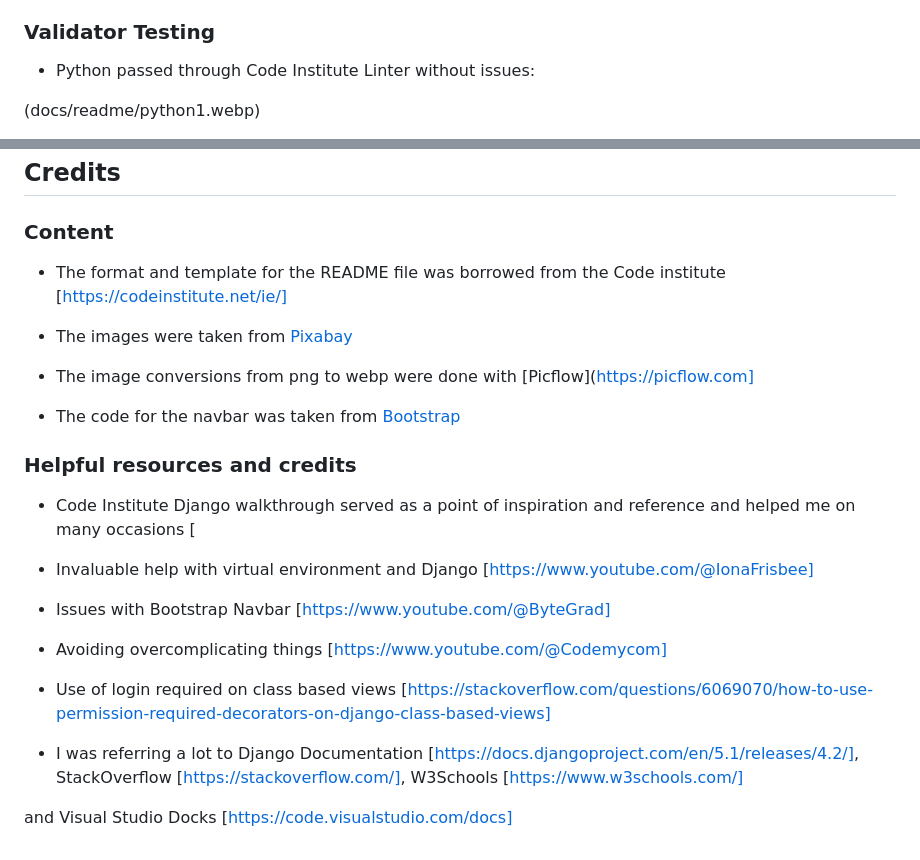
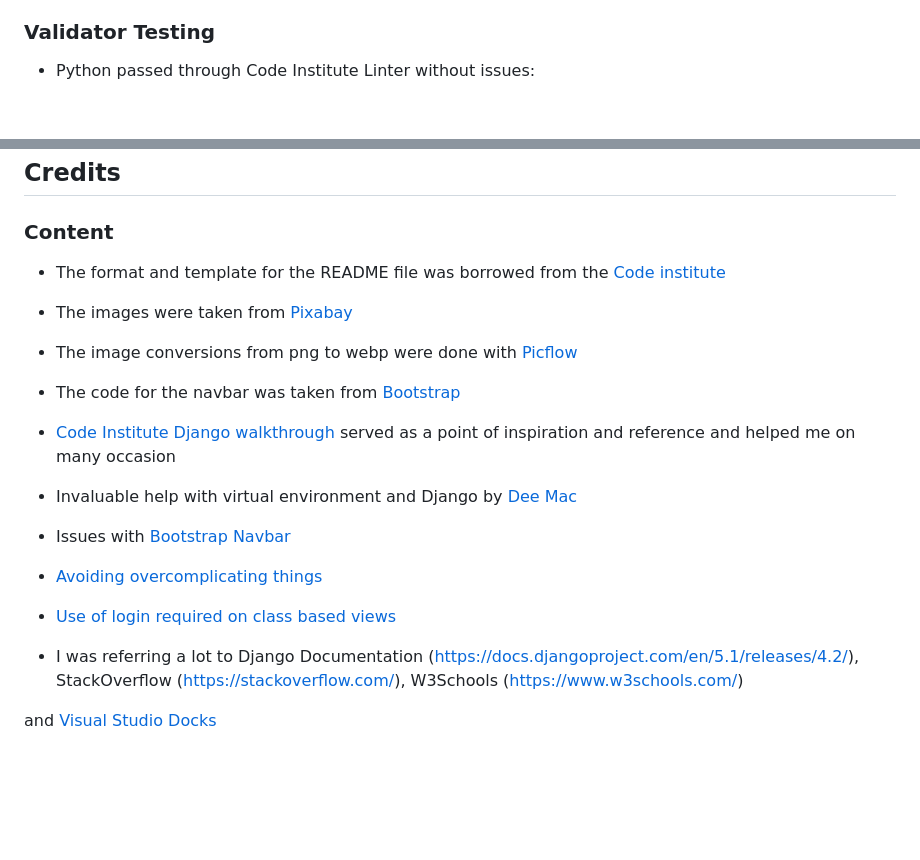
Before and after one commit to codebyMai/quotesmart-project, a Markdown page: README.md, 2 parts joined by grey strips. Drawn GitHub-style; blank space fills up the shorter version.

```diff
--- a/README.md
+++ b/README.md
@@ -244,5 +248,4 @@ I also utilised Google Chrome Dev tools to test it on an Ipad and it was working
 
 - Python passed through Code Institute Linter without issues:
 
-(docs/readme/python1.webp)
 
@@ -332,27 +332,24 @@ I created a separate file to outline the deployment process as it was too long t
 
 ### Content
 
-- The format and template for the README file was borrowed from the Code institute [https://codeinstitute.net/ie/]
+- The format and template for the README file was borrowed from the [Code institute](https://codeinstitute.net/ie/)
 
 - The images were taken from [Pixabay](https://www.pixabay.com/)
 
-- The image conversions from png to webp were done with [Picflow](https://picflow.com]
+- The image conversions from png to webp were done with [Picflow](https://picflow.com)
 
 - The code for the navbar was taken from [Bootstrap](https://getbootstrap.com/docs/5.0/components/navbar/)
 
+- [Code Institute Django walkthrough](https://learn.codeinstitute.net/) served as a point of inspiration and reference and helped me on many occasion
 
-### Helpful resources and credits
+- Invaluable help with virtual environment and Django by [Dee Mac](https://www.youtube.com/@IonaFrisbee)
 
-- Code Institute Django walkthrough served as a point of inspiration and reference and helped me on many occasions [
+- Issues with [Bootstrap Navbar](https://www.youtube.com/@ByteGrad)
 
-- Invaluable help with virtual environment and Django [https://www.youtube.com/@IonaFrisbee]
+- [Avoiding overcomplicating things](https://www.youtube.com/@Codemycom)
 
-- Issues with Bootstrap Navbar [https://www.youtube.com/@ByteGrad]
+- [Use of login required on class based views](https://stackoverflow.com/questions/6069070/how-to-use-permission-required-decorators-on-django-class-based-views)
 
-- Avoiding overcomplicating things [https://www.youtube.com/@Codemycom]
+- I was referring a lot to Django Documentation (https://docs.djangoproject.com/en/5.1/releases/4.2/), StackOverflow (https://stackoverflow.com/), W3Schools (https://www.w3schools.com/)
 
-- Use of login required on class based views [https://stackoverflow.com/questions/6069070/how-to-use-permission-required-decorators-on-django-class-based-views]
-
-- I was referring a lot to Django Documentation [https://docs.djangoproject.com/en/5.1/releases/4.2/], StackOverflow [https://stackoverflow.com/], W3Schools [https://www.w3schools.com/]
-
-and Visual Studio Docks [https://code.visualstudio.com/docs]
+and [Visual Studio Docks](https://code.visualstudio.com/docs)
```
Also changed, not shown: other parts of README.md (+29 -28 lines).
